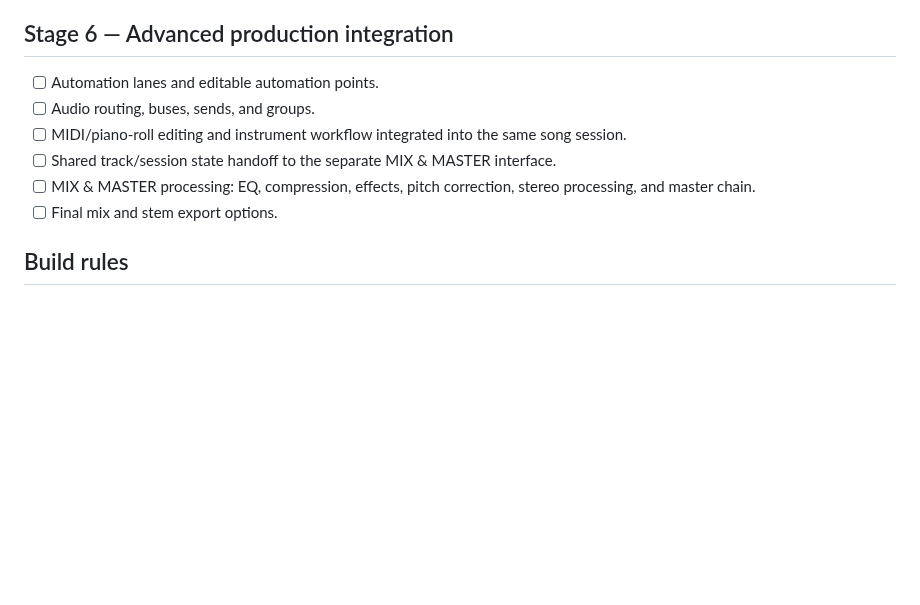
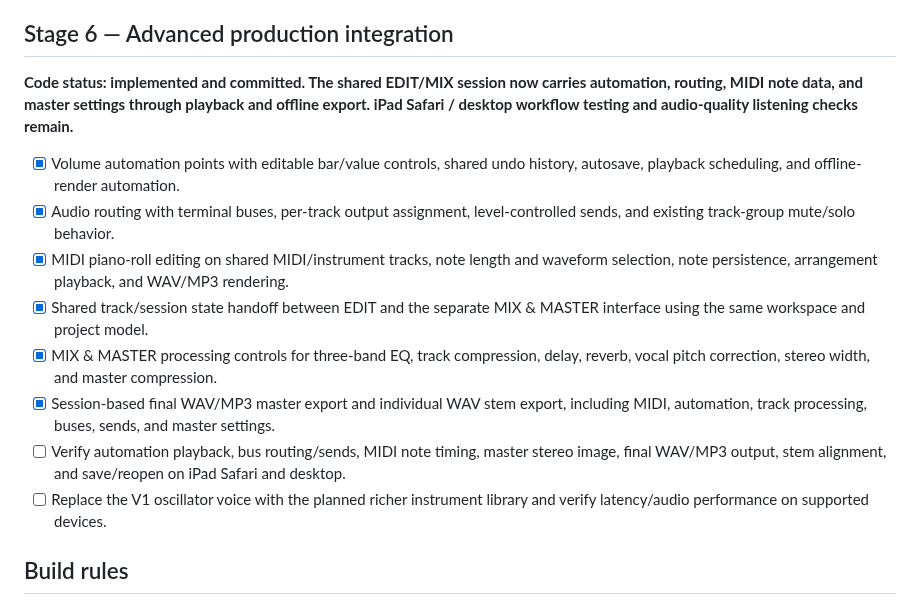
Before and after one commit to lambocityyachtclub-png/lambo-city-records, a Markdown page: STUDIO_EDIT_ROADMAP.md, the part around the change. Drawn GitHub-style; blank space fills up the shorter version.

Commit message:
Mark Stage 6 production integration implemented and record remaining device tests

```diff
--- a/STUDIO_EDIT_ROADMAP.md
+++ b/STUDIO_EDIT_ROADMAP.md
@@ -71,12 +71,16 @@ This roadmap is the source of truth for the EDIT workspace build. Keep the appro
 - [ ] Verify large audio sessions and portable session round-trips with all region-edit metadata.
 
 ## Stage 6 — Advanced production integration
-- [ ] Automation lanes and editable automation points.
-- [ ] Audio routing, buses, sends, and groups.
-- [ ] MIDI/piano-roll editing and instrument workflow integrated into the same song session.
-- [ ] Shared track/session state handoff to the separate MIX & MASTER interface.
-- [ ] MIX & MASTER processing: EQ, compression, effects, pitch correction, stereo processing, and master chain.
-- [ ] Final mix and stem export options.
+**Code status: implemented and committed. The shared EDIT/MIX session now carries automation, routing, MIDI note data, and master settings through playback and offline export. iPad Safari / desktop workflow testing and audio-quality listening checks remain.**
+
+- [x] Volume automation points with editable bar/value controls, shared undo history, autosave, playback scheduling, and offline-render automation.
+- [x] Audio routing with terminal buses, per-track output assignment, level-controlled sends, and existing track-group mute/solo behavior.
+- [x] MIDI piano-roll editing on shared MIDI/instrument tracks, note length and waveform selection, note persistence, arrangement playback, and WAV/MP3 rendering.
+- [x] Shared track/session state handoff between EDIT and the separate MIX & MASTER interface using the same workspace and project model.
+- [x] MIX & MASTER processing controls for three-band EQ, track compression, delay, reverb, vocal pitch correction, stereo width, and master compression.
+- [x] Session-based final WAV/MP3 master export and individual WAV stem export, including MIDI, automation, track processing, buses, sends, and master settings.
+- [ ] Verify automation playback, bus routing/sends, MIDI note timing, master stereo image, final WAV/MP3 output, stem alignment, and save/reopen on iPad Safari and desktop.
+- [ ] Replace the V1 oscillator voice with the planned richer instrument library and verify latency/audio performance on supported devices.
 
 ## Build rules
 1. Preserve the approved EDIT visual design unless HERO explicitly asks for a redesign.
```
